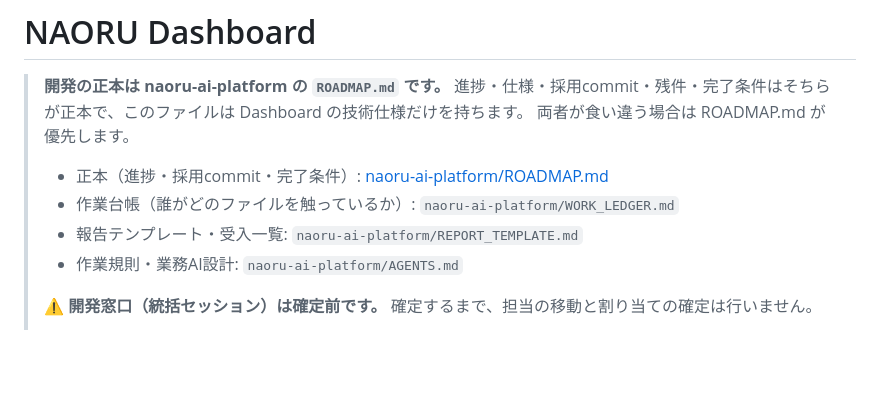
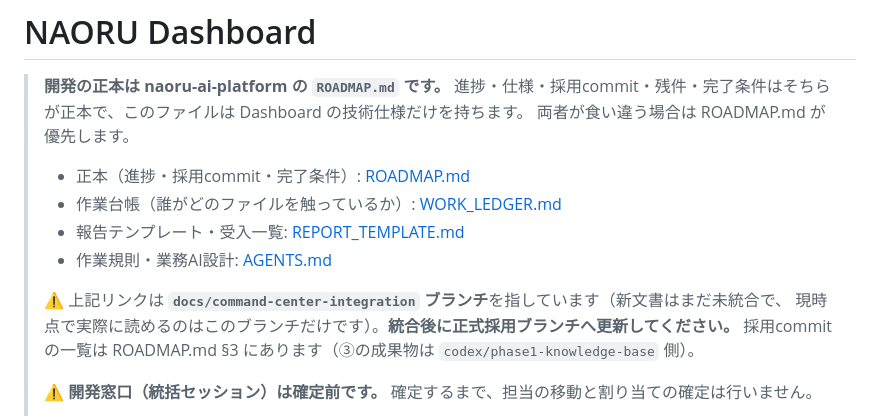
Before and after one commit to daikiwakabayash/Dashboard, a Markdown page: CLAUDE.md, the part around the change. Rendered like a GitHub page; blank space fills up the shorter version.

Commit message:
docs: 正本リンクを実際に読めるbranchへ修正
CLAUDE.md の正本リンクが codex/phase1-knowledge-base を指していたが、
新しい正本・台帳・報告テンプレートは docs/command-center-integration に
あり、そのbranchでは読めなかった。実際に読める側へ修正。

- 4文書すべてを docs/command-center-integration へのリンクに統一
- 未統合であること、統合後に正式採用branchへ更新することを注記
- 採用commitの一覧は ROADMAP.md §3 を見る旨を追記

コード変更なし。

Co-Authored-By: Claude Opus 5 <noreply@anthropic.com>
Claude-Session: https://claude.ai/code/session_01Aibpp7XY4jUTqARczJaWY9

```diff
--- a/CLAUDE.md
+++ b/CLAUDE.md
@@ -4,10 +4,14 @@
 > 進捗・仕様・採用commit・残件・完了条件はそちらが正本で、このファイルは Dashboard の技術仕様だけを持ちます。
 > 両者が食い違う場合は ROADMAP.md が優先します。
 >
-> - 正本（進捗・採用commit・完了条件）: [naoru-ai-platform/ROADMAP.md](https://github.com/daikiwakabayash/naoru-ai-platform/blob/codex/phase1-knowledge-base/ROADMAP.md)
-> - 作業台帳（誰がどのファイルを触っているか）: `naoru-ai-platform/WORK_LEDGER.md`
-> - 報告テンプレート・受入一覧: `naoru-ai-platform/REPORT_TEMPLATE.md`
-> - 作業規則・業務AI設計: `naoru-ai-platform/AGENTS.md`
+> - 正本（進捗・採用commit・完了条件）: [ROADMAP.md](https://github.com/daikiwakabayash/naoru-ai-platform/blob/docs/command-center-integration/ROADMAP.md)
+> - 作業台帳（誰がどのファイルを触っているか）: [WORK_LEDGER.md](https://github.com/daikiwakabayash/naoru-ai-platform/blob/docs/command-center-integration/WORK_LEDGER.md)
+> - 報告テンプレート・受入一覧: [REPORT_TEMPLATE.md](https://github.com/daikiwakabayash/naoru-ai-platform/blob/docs/command-center-integration/REPORT_TEMPLATE.md)
+> - 作業規則・業務AI設計: [AGENTS.md](https://github.com/daikiwakabayash/naoru-ai-platform/blob/docs/command-center-integration/AGENTS.md)
+>
+> ⚠️ 上記リンクは **`docs/command-center-integration` ブランチ**を指しています（新文書はまだ未統合で、
+> 現時点で実際に読めるのはこのブランチだけです）。**統合後に正式採用ブランチへ更新してください。**
+> 採用commitの一覧は ROADMAP.md §3 にあります（③の成果物は `codex/phase1-knowledge-base` 側）。
 >
 > ⚠️ **開発窓口（統括セッション）は確定前です。** 確定するまで、担当の移動と割り当ての確定は行いません。
 >
```
